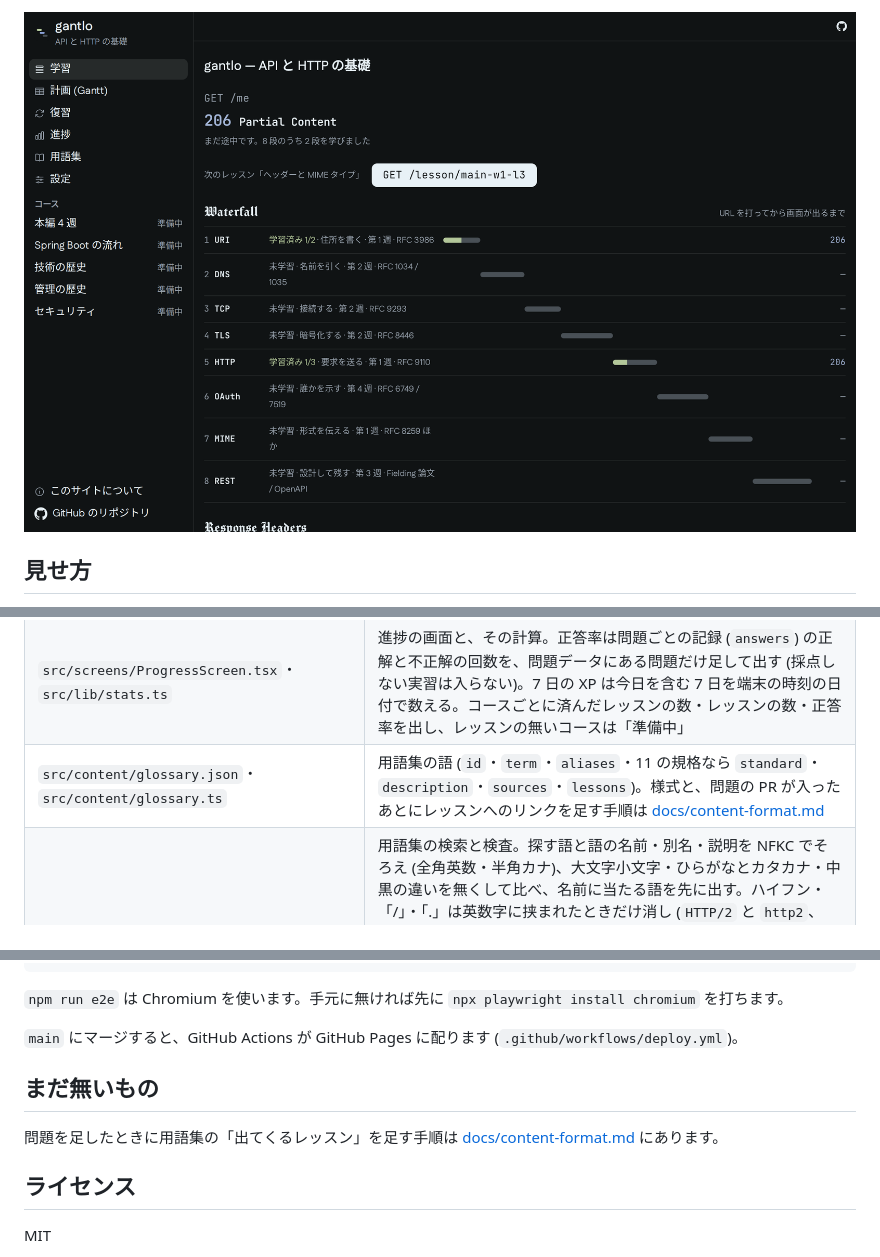
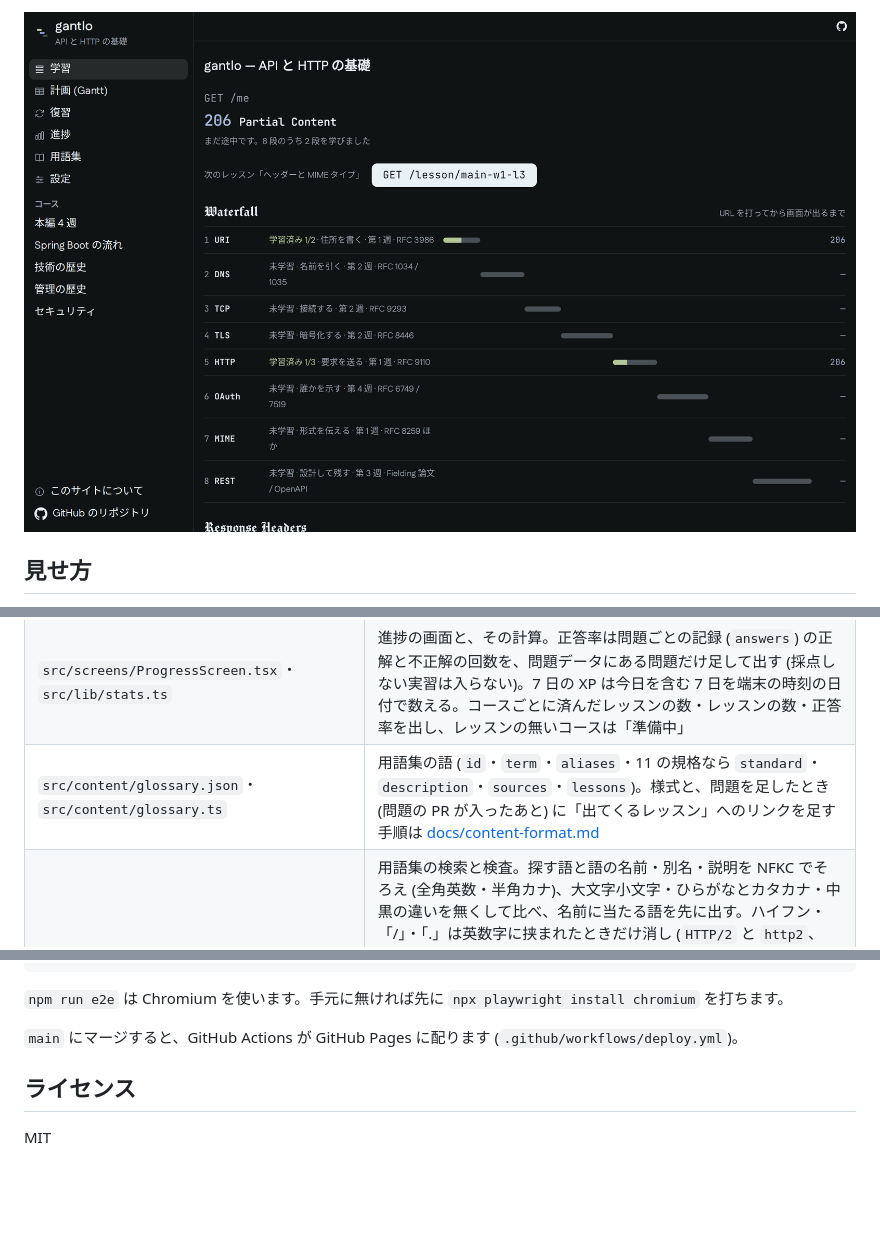
Before and after one commit to maco165/gantlo, a Markdown page: README.md, 3 parts joined by grey strips. GitHub-like rendering; pictures changed too: docs/images/home-pc.png; blank space fills up the shorter version.

```diff
--- a/README.md
+++ b/README.md
@@ -220,7 +220,7 @@ flowchart LR
 | `scripts/e2e-contrast.mjs` | `scripts/e2e.mjs` から呼ぶ、テーマと文字のコントラストの検査。390 幅と 1280 幅で、ホーム・計画・復習 (予定なしと今日の分あり)・レッスンの問題と応答 (400 / 200 / 409)・完了 (201)・404・進捗・コース・用語集 (全角で探したあとも)・設定と記録を消す確かめの dialog・このサイトについてを開き、テーマが Gothic (地の token が `#101314`) であることと、文字を持つ見える要素 (本文・補助の文字・ボタン・リンク・ステータスのコード・入力欄) の文字の色と実際の地の色 (根から要素まで地を塗り重ね、opacity の祖先は字と地の両方を奥の地に重ねる) のコントラスト比が WCAG の相対輝度で 4.5:1 以上であることを見る。空の入力欄は placeholder を、390 幅ではスマホのメニューを開いた状態も測る。大きな文字の 3:1 の例外は使わず、押せないボタンは数えない。測り方は合成のページ (opacity 0.5 の群で約 3.98:1) で確かめる |
 | `src/styles.css` | Astryx の部品で作れない所 (ステータス行・帯・ヘッダーの行) と、狭い画面 (768px 未満) の共通の決まりだけ。狭い画面ではボタン・入力欄の高さのトークン (`--size-element-*`) と 4 択・手順の行・入力欄の消すボタン・文の中に並ぶリンク (箱に `tap-links` を付ける) を 44px にそろえ、ページごとには大きさを書かない。色はテーマのトークンだけを使う。括弧の崩れはブラウザも build も黙って読むので、`tests/styles.test.ts` が postcss で読んで見つける |
 | `src/screens/ProgressScreen.tsx`・`src/lib/stats.ts` | 進捗の画面と、その計算。正答率は問題ごとの記録 (`answers`) の正解と不正解の回数を、問題データにある問題だけ足して出す (採点しない実習は入らない)。7 日の XP は今日を含む 7 日を端末の時刻の日付で数える。コースごとに済んだレッスンの数・レッスンの数・正答率を出し、レッスンの無いコースは「準備中」 |
-| `src/content/glossary.json`・`src/content/glossary.ts` | 用語集の語 (`id`・`term`・`aliases`・11 の規格なら `standard`・`description`・`sources`・`lessons`)。様式と、問題の PR が入ったあとにレッスンへのリンクを足す手順は [docs/content-format.md](docs/content-format.md) |
+| `src/content/glossary.json`・`src/content/glossary.ts` | 用語集の語 (`id`・`term`・`aliases`・11 の規格なら `standard`・`description`・`sources`・`lessons`)。様式と、問題を足したとき (問題の PR が入ったあと) に「出てくるレッスン」へのリンクを足す手順は [docs/content-format.md](docs/content-format.md) |
 | `src/lib/glossary.ts` | 用語集の検索と検査。探す語と語の名前・別名・説明を NFKC でそろえ (全角英数・半角カナ)、大文字小文字・ひらがなとカタカナ・中黒の違いを無くして比べ、名前に当たる語を先に出す。ハイフン・「/」・「.」は英数字に挟まれたときだけ消し (`HTTP/2` と `http2`、`Content-Type` と `contenttype`)、語の頭のハイフン (`-I`) は残す。名前は空白を抜いた形でも比べる (`TLS 1.3` を `TLS1.3` で、`OAuth 2.0` を `OAuth2` で引ける)。出典の URL に空白・`"`・`<`・`>` が無いことも見る。`validateGlossary` は id の形と重なり、名前と別名の重なり (そろえた形で比べる)、https の出典、RFC が節まで指すこと、レッスンが実在すること、11 の規格がそろうことを見る (`tests/glossary.test.ts`) |
 | `src/screens/Glossary.tsx` | 用語集の画面。語ごとに `#term-<id>` を持つ。画面とデータ (`glossary.json`) は `src/App.tsx` の `React.lazy` で開いたときに読み、最初の JS に入れない (書き出した HTML には全部の語がある)。出典は新しいタブで開き、出てくるレッスンはサイトの中で開く。「・」の区切りは後ろのリンクと同じ箱に入れ、狭い画面で区切りだけが 1 行を占めないようにする |
 | `scripts/e2e-progress-glossary.mjs` | `scripts/e2e.mjs` から呼ぶ、進捗の画面と用語集の通しの検査。390 幅と 1280 幅で、空の記録と記録を入れたときの正答率・7 日の XP・コースの済み・旅の段・ステータス、用語集の全部の語・出典 (https)・11 の規格の順、全角 (ＨＴＴＰ) と半角カナ (ﾘｿｰｽ) で探せること、当たらないと `204`、レッスンへのリンクで開くこと、placeholder が欄に収まること、390 幅で探す欄・消すボタン・リンクが 44px 以上であることを見る |
@@ -252,10 +252,6 @@ npm run readme:images  # README の画像 (docs/images/) を撮り直す
 `npm run e2e` は Chromium を使います。手元に無ければ先に `npx playwright install chromium` を打ちます。
 
 `main` にマージすると、GitHub Actions が GitHub Pages に配ります (`.github/workflows/deploy.yml`)。
-## まだ無いもの
-
-問題を足したときに用語集の「出てくるレッスン」を足す手順は [docs/content-format.md](docs/content-format.md) にあります。
-
 ## ライセンス
 
 MIT
```
Also changed, not shown: other parts of README.md (+2 -2 lines), docs/images/course-phone.png (added), docs/images/fill-phone.png, docs/images/glossary-phone.png, docs/images/menu-phone.png, docs/images/order-phone.png, 1 other file.
